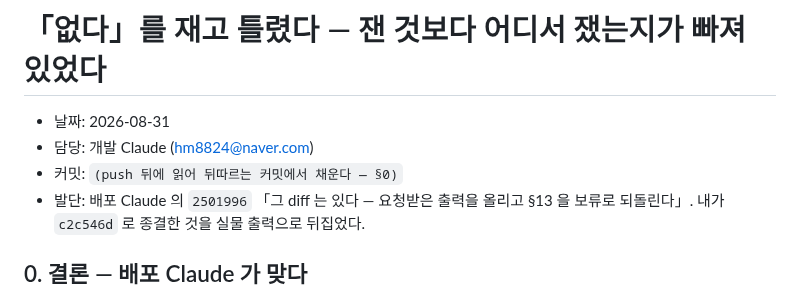
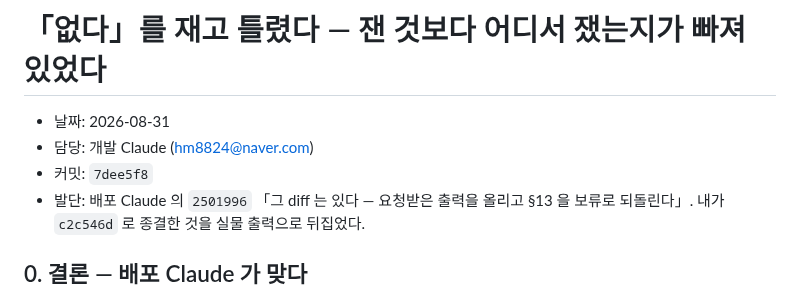
Before and after one commit to Moonhm/hwaseong_AI, a Markdown page: docs/log/2026-08-31-dev-scope-of-measurement.md, the part around the change. Rendered like a GitHub page.

```diff
--- a/docs/log/2026-08-31-dev-scope-of-measurement.md
+++ b/docs/log/2026-08-31-dev-scope-of-measurement.md
@@ -2,7 +2,7 @@
 
 - 날짜: 2026-08-31
 - 담당: 개발 Claude (hm8824@naver.com)
-- 커밋: `(push 뒤에 읽어 뒤따르는 커밋에서 채운다 — §0)`
+- 커밋: `7dee5f8`
 - 발단: 배포 Claude 의 `2501996` 「그 diff 는 있다 — 요청받은 출력을 올리고 §13 을
   보류로 되돌린다」. 내가 `c2c546d` 로 종결한 것을 실물 출력으로 뒤집었다.
 
```
Also changed, not shown: docs/log/2026-08-31-dev-code-comment-line-refs.md (+1 -1 lines).
